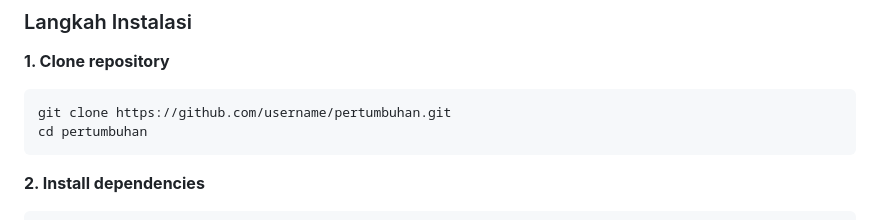
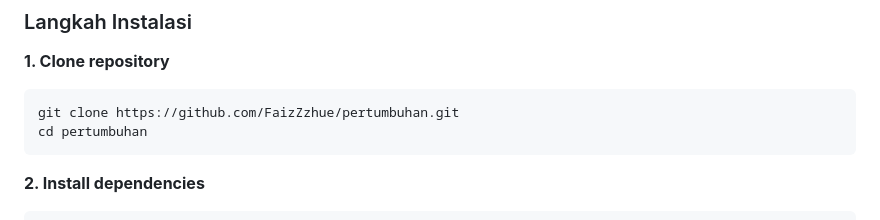
Before and after one commit to FaizZzhue/pertumbuhan, a Markdown page: README.md, the part around the change. Drawn GitHub-style.

Commit message:
docs: permanis dikit

````diff
--- a/README.md
+++ b/README.md
@@ -78,7 +78,7 @@ dependencies:
 
 **1. Clone repository**
 ```bash
-git clone https://github.com/username/pertumbuhan.git
+git clone https://github.com/FaizZzhue/pertumbuhan.git
 cd pertumbuhan
 ```
 
````
